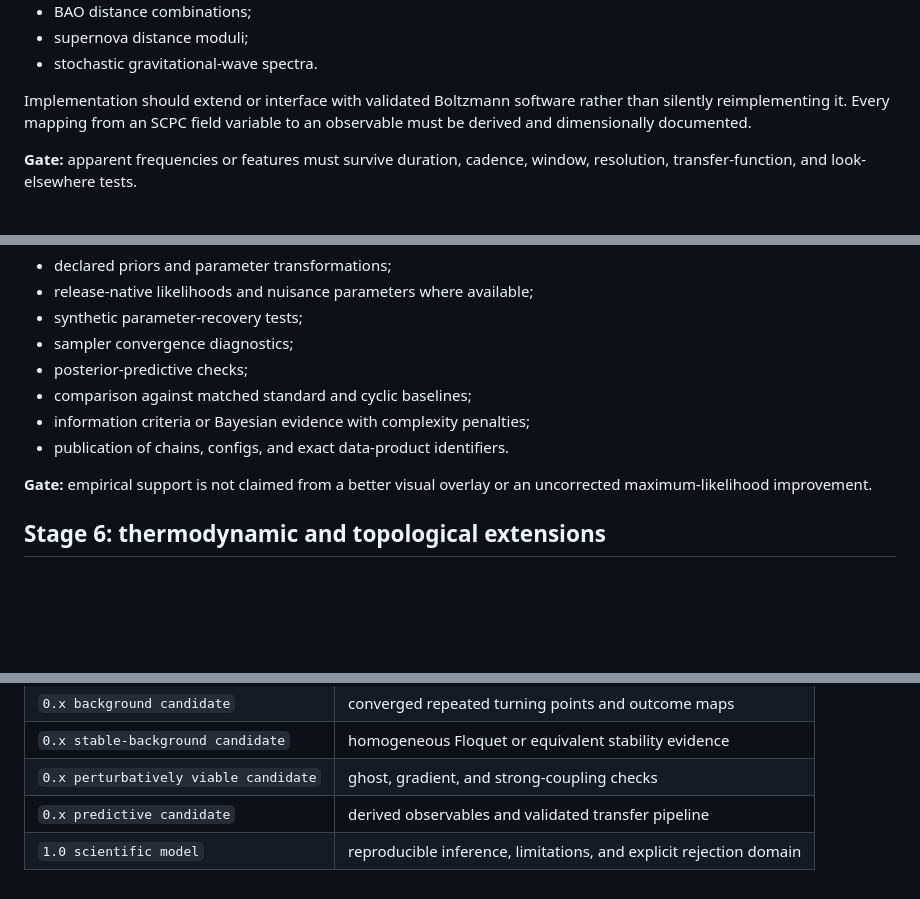
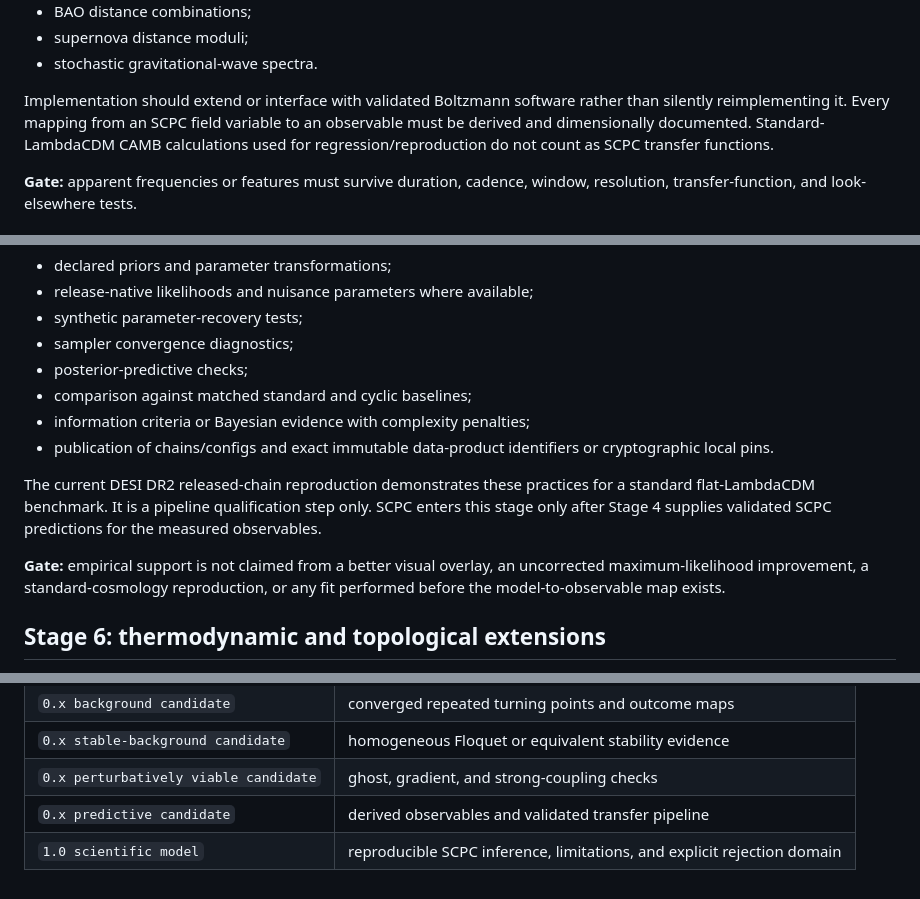
Before and after one commit to jerrecode/stratified-cyclic-phase-cosmology, a Markdown page: docs/research_roadmap.md, 3 parts joined by grey strips. Rendered like a GitHub page; blank space fills up the shorter version.

```diff
--- a/docs/research_roadmap.md
+++ b/docs/research_roadmap.md
@@ -99,7 +114,7 @@ Required observables may include:
 - supernova distance moduli;
 - stochastic gravitational-wave spectra.
 
-Implementation should extend or interface with validated Boltzmann software rather than silently reimplementing it. Every mapping from an SCPC field variable to an observable must be derived and dimensionally documented.
+Implementation should extend or interface with validated Boltzmann software rather than silently reimplementing it. Every mapping from an SCPC field variable to an observable must be derived and dimensionally documented. Standard-LambdaCDM CAMB calculations used for regression/reproduction do not count as SCPC transfer functions.
 
 **Gate:** apparent frequencies or features must survive duration, cadence, window, resolution, transfer-function, and look-elsewhere tests.
 
@@ -116,9 +131,11 @@ Required practices:
 - posterior-predictive checks;
 - comparison against matched standard and cyclic baselines;
 - information criteria or Bayesian evidence with complexity penalties;
-- publication of chains, configs, and exact data-product identifiers.
+- publication of chains/configs and exact immutable data-product identifiers or cryptographic local pins.
 
-**Gate:** empirical support is not claimed from a better visual overlay or an uncorrected maximum-likelihood improvement.
+The current DESI DR2 released-chain reproduction demonstrates these practices for a standard flat-LambdaCDM benchmark. It is a pipeline qualification step only. SCPC enters this stage only after Stage 4 supplies validated SCPC predictions for the measured observables.
+
+**Gate:** empirical support is not claimed from a better visual overlay, an uncorrected maximum-likelihood improvement, a standard-cosmology reproduction, or any fit performed before the model-to-observable map exists.
 
 ## Stage 6: thermodynamic and topological extensions
 
@@ -135,4 +152,4 @@ The term "vortex" should remain absent from the model name unless a nonzero vort
 | `0.x stable-background candidate` | homogeneous Floquet or equivalent stability evidence |
 | `0.x perturbatively viable candidate` | ghost, gradient, and strong-coupling checks |
 | `0.x predictive candidate` | derived observables and validated transfer pipeline |
-| `1.0 scientific model` | reproducible inference, limitations, and explicit rejection domain |
+| `1.0 scientific model` | reproducible SCPC inference, limitations, and explicit rejection domain |
```
Also changed, not shown: other parts of docs/research_roadmap.md (+24 -9 lines).
